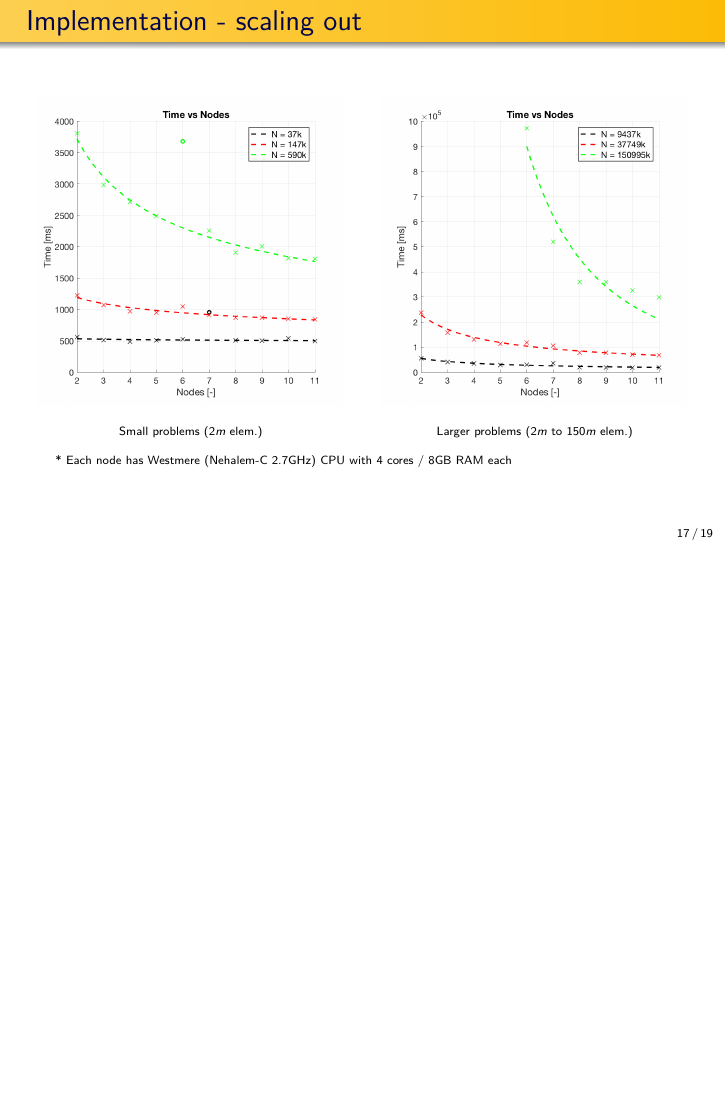
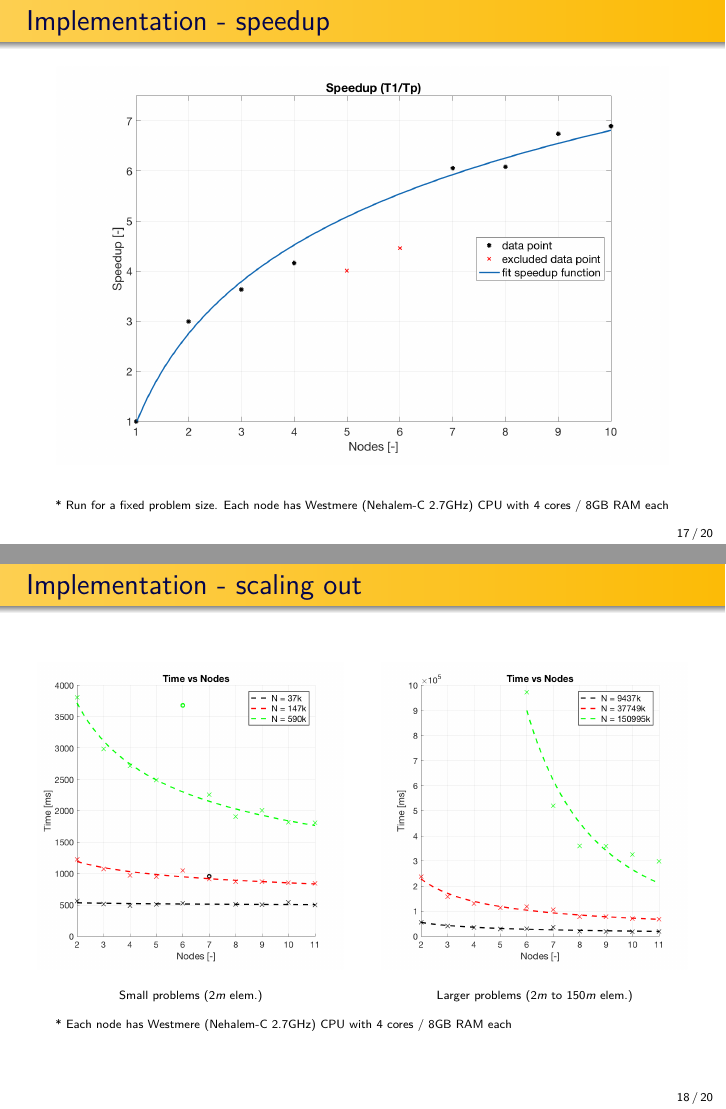
Before and after one commit to kboom/conference-usnccm-montreal, LaTeX slides (Code/montreal.tex): page 17 of 19 before the commit and pages 17 and 18 of 20 after it, the two joined at a grey line, the shorter picture padded with empty space. Compiled offline with pdfLaTeX.

Commit message:
Added speedup chart

```diff
--- a/Code/montreal.tex
+++ b/Code/montreal.tex
@@ -508,6 +508,19 @@ The following measures have been used:
 
 %%%%%%%%%%%%%%%%%%%%%%%%%%%
 
+\begin{frame}{Implementation - speedup}
+
+\begin{figure}
+      \centering
+      \includegraphics[width=1\textwidth]{img/speedup2.png}
+    \end{figure}
+
+    {\tiny * Run for a fixed problem size. Each node has Westmere (Nehalem-C 2.7GHz) CPU with 4 cores / 8GB RAM each}
+
+\end{frame}
+
+%%%%%%%%%%%%%%%%%%%%%%%%%%%
+
 \begin{frame}{Implementation - scaling out}
 
 \begin{columns}
```
Also changed, not shown: Code/img/speedup.png (added), Code/img/speedup2.png (added), Code/montreal.pdf, 4 other files.
